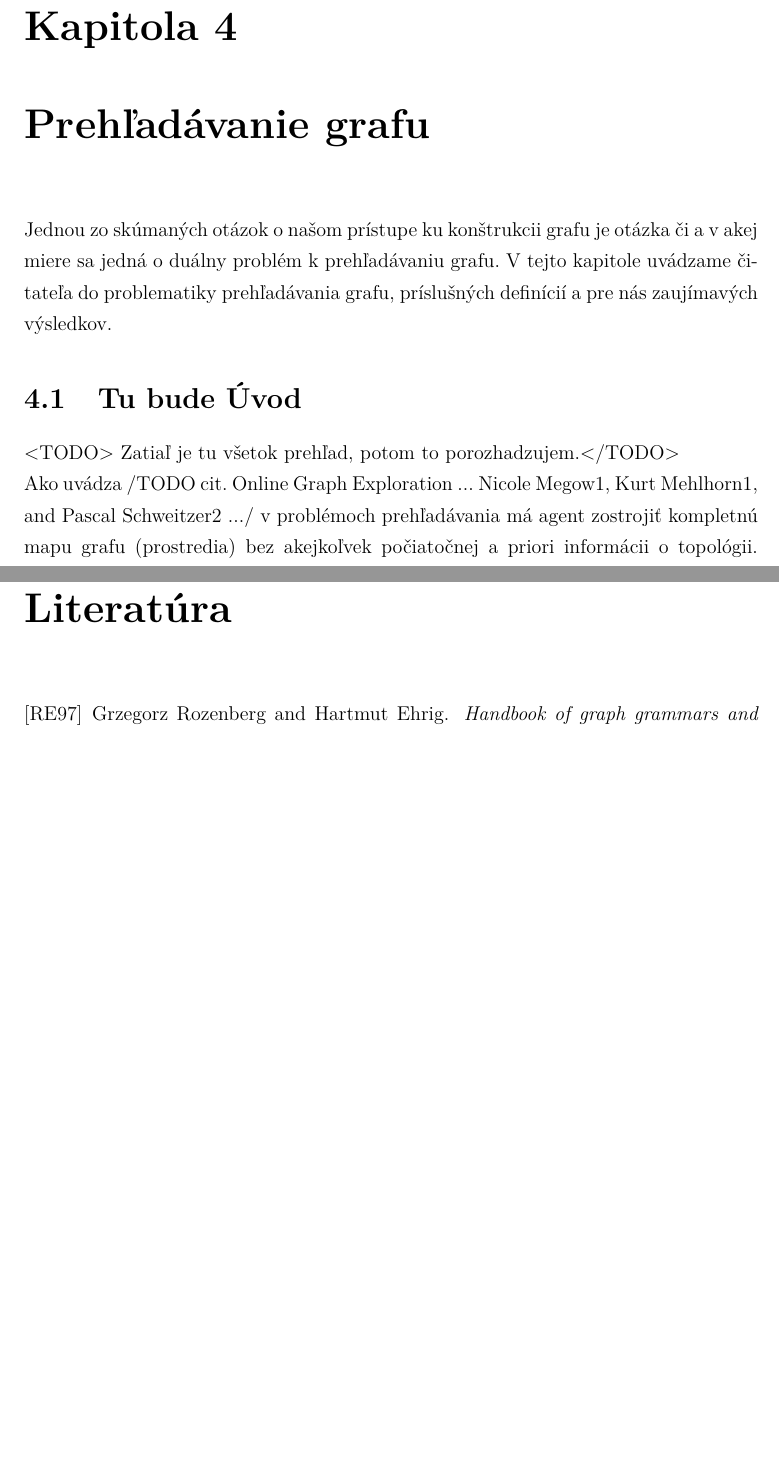
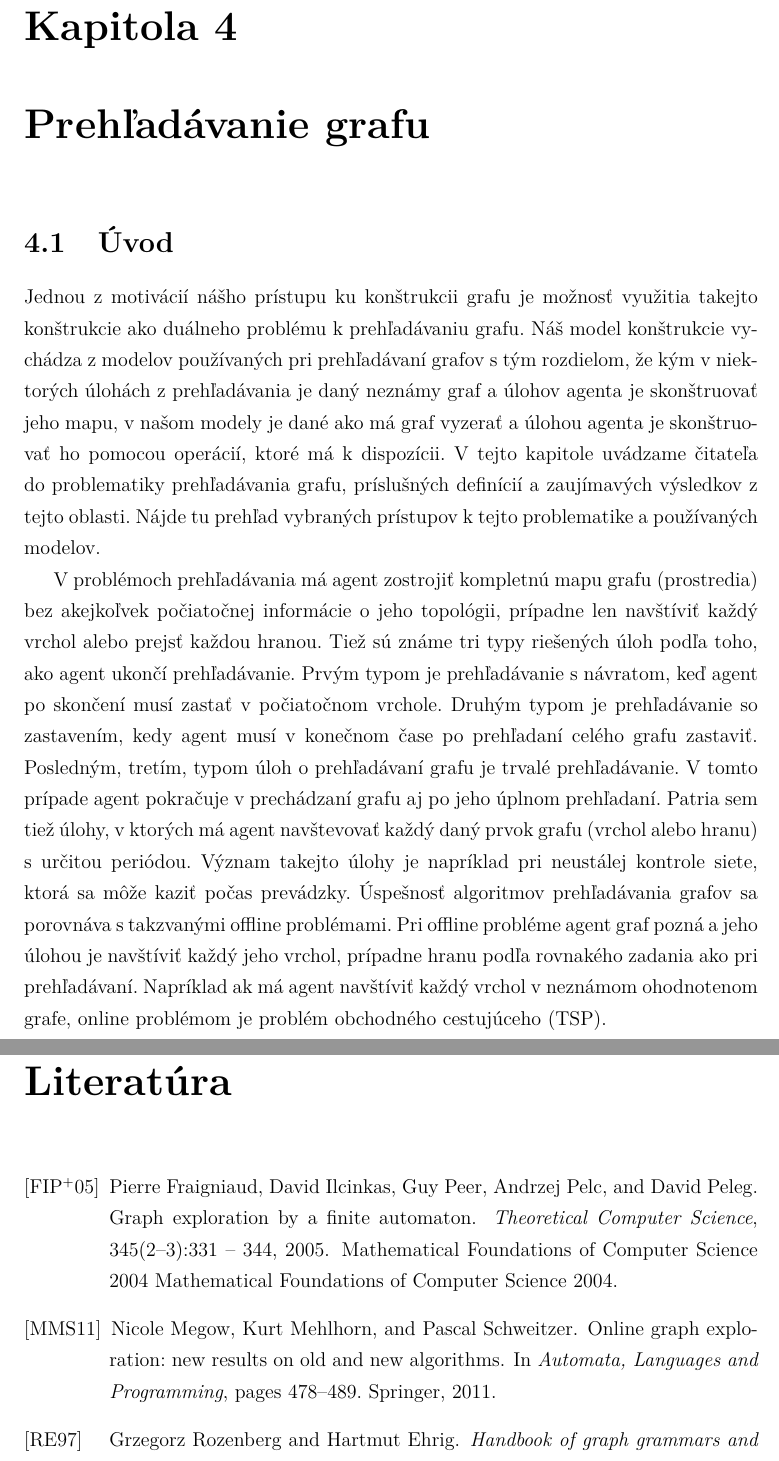
Before and after one commit to jkkj/diplomovka, a LaTeX thesis (smirak.tex, which reads literatura.bib, prehladavanie.tex): two parts of pages 17 and 44 of 44, joined at a grey line, cut so that both start at the same text, the shorter picture padded with empty space. The pictures show the PDF file smirak.pdf that the author committed with the source.

Commit message:
práca na teoretickom úvode - prehľadávanie grafov

```diff
--- a/literatura.bib
+++ b/literatura.bib
@@ -6,3 +6,12 @@ title={Handbook of graph grammars and computing by graph transformation},
   year={1997},
   publisher={World Scientific Singapore}
 }
+
+@article{GEFA,
+title = "Graph exploration by a finite automaton ",
+journal = "Theoretical Computer Science ",
+volume = "345",
+number = "2–3",
+pages = "331 - 344",
+year = "2005",
+note = "Mathematical Foundations of Computer Science 2004 Mathematical Foundations of Computer Science 2004 ",
@@ -8,0 +25,6 @@ title={Handbook of graph grammars and computing by graph transformation},
+  title={Online graph exploration: new results on old and new algorithms},
+  author={Megow, Nicole and Mehlhorn, Kurt and Schweitzer, Pascal},
+  booktitle={Automata, Languages and Programming},
+  pages={478--489},
+  year={2011},
+  publisher={Springer}
@@ -8,0 +38 @@ title={Handbook of graph grammars and computing by graph transformation},
+  number={1},
--- a/prehladavanie.tex
+++ b/prehladavanie.tex
@@ -1,10 +1,32 @@
 \chapter{Prehľadávanie grafu}
 \thispagestyle{empty}
-Jednou zo skúmaných otázok o našom prístupe ku konštrukcii grafu je otázka či a v akej miere sa jedná o duálny problém k prehľadávaniu grafu. V tejto kapitole uvádzame čitateľa do problematiky prehľadávania grafu, príslušných definícií a pre nás zaujímavých výsledkov.
-\section{Tu bude Úvod}
-<TODO> Zatiaľ je tu všetok prehľad, potom to porozhadzujem.</TODO>\\
-Ako uvádza /TODO cit. Online Graph Exploration ... Nicole Megow1, Kurt Mehlhorn1, and Pascal Schweitzer2 .../
-v problémoch prehľadávania má agent zostrojiť kompletnú mapu grafu (prostredia) bez akejkoľvek počiatočnej a priori informácii o topológii.
-Tento článok sa zaoberá problémom prehľadávania na neorientovaných spojitých grafoch s hranami ováhovanými nezápornými reálnymi číslami a označenými (labeled) vrcholmi (agent ich vie rozlíšiť).
-Efektivita online algoritmov sa zisťuje ich porovnávaním s  prislúchajúcimi offline riešeniami. V tomto prípade je prislúchajúcim offline problémom TSP.
+\section{Úvod}
+Jednou z motivácií nášho prístupu ku konštrukcii grafu je možnosť využitia
+takejto konštrukcie ako duálneho problému k prehľadávaniu grafu. Náš model
+konštrukcie vychádza z modelov používaných pri prehľadávaní grafov s tým
+rozdielom, že kým v niektorých úlohách z prehľadávania je daný neznámy graf
+a úlohov agenta je skonštruovať jeho mapu, v našom modely je dané ako má
+graf vyzerať a úlohou agenta je skonštruovať ho pomocou operácií, ktoré má k
+dispozícii.
+V tejto kapitole uvádzame čitateľa do problematiky prehľadávania grafu,
+príslušných definícií a zaujímavých výsledkov z tejto oblasti. Nájde tu
+prehľad vybraných prístupov k tejto problematike a používaných modelov.
 
+V problémoch prehľadávania má agent zostrojiť kompletnú mapu grafu
+(prostredia) bez akejkoľvek počiatočnej informácie o jeho topológii,
+prípadne len navštíviť každý vrchol alebo prejsť každou hranou.
+Tiež sú známe tri typy riešených úloh podľa toho, ako agent ukončí
+prehľadávanie. Prvým typom je prehľadávanie s návratom, keď agent po
+skončení musí zastať v počiatočnom vrchole. Druhým typom je prehľadávanie so
+zastavením, kedy agent musí v konečnom čase po prehľadaní celého grafu
+zastaviť. Posledným, tretím, typom úloh o prehľadávaní grafu je trvalé
+prehľadávanie. V tomto prípade agent pokračuje v prechádzaní grafu aj po
+jeho úplnom prehľadaní. Patria sem tiež úlohy, v ktorých má agent
+navštevovať každý daný prvok grafu (vrchol alebo hranu) s určitou periódou.
+Význam takejto úlohy je napríklad pri neustálej kontrole siete, ktorá sa
+môže kaziť počas prevádzky.
+Úspešnosť algoritmov prehľadávania grafov sa porovnáva s takzvanými offline
+problémami. Pri offline probléme agent graf pozná a jeho úlohou je navštíviť
+každý jeho vrchol, prípadne hranu podľa rovnakého zadania ako pri
+prehľadávaní. Napríklad ak má agent navštíviť každý vrchol v neznámom
+ohodnotenom grafe, online problémom je problém obchodného cestujúceho (TSP).
@@ -26,0 +55,3 @@ Predpokladá sa teda v každom vrchole označenie portov 1 .. d, kde d je stupe
+Problém obchodného cestujúceho (TSP).
+
+Ďalši článok \cite{GEFA}
```
Also changed, not shown: smirak.pdf, literatura.bib (27 more changed lines), prehladavanie.tex (59 more changed lines).
